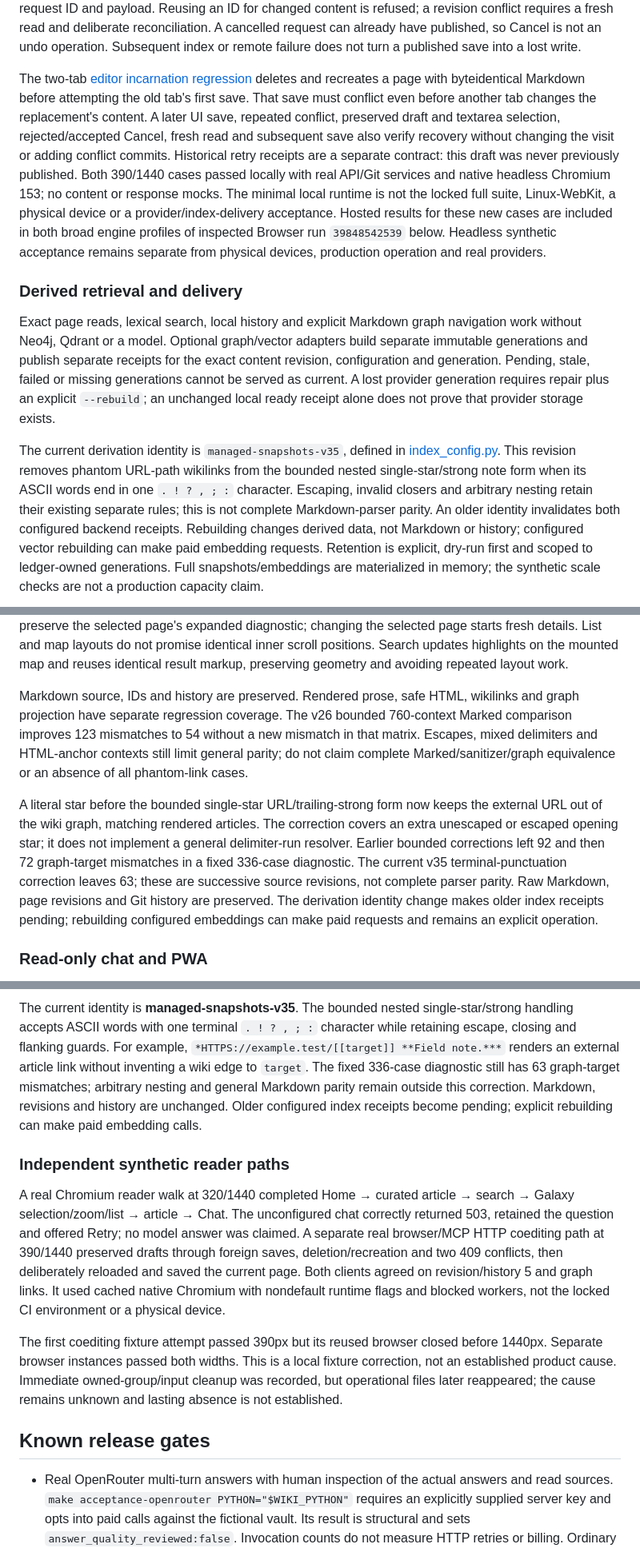
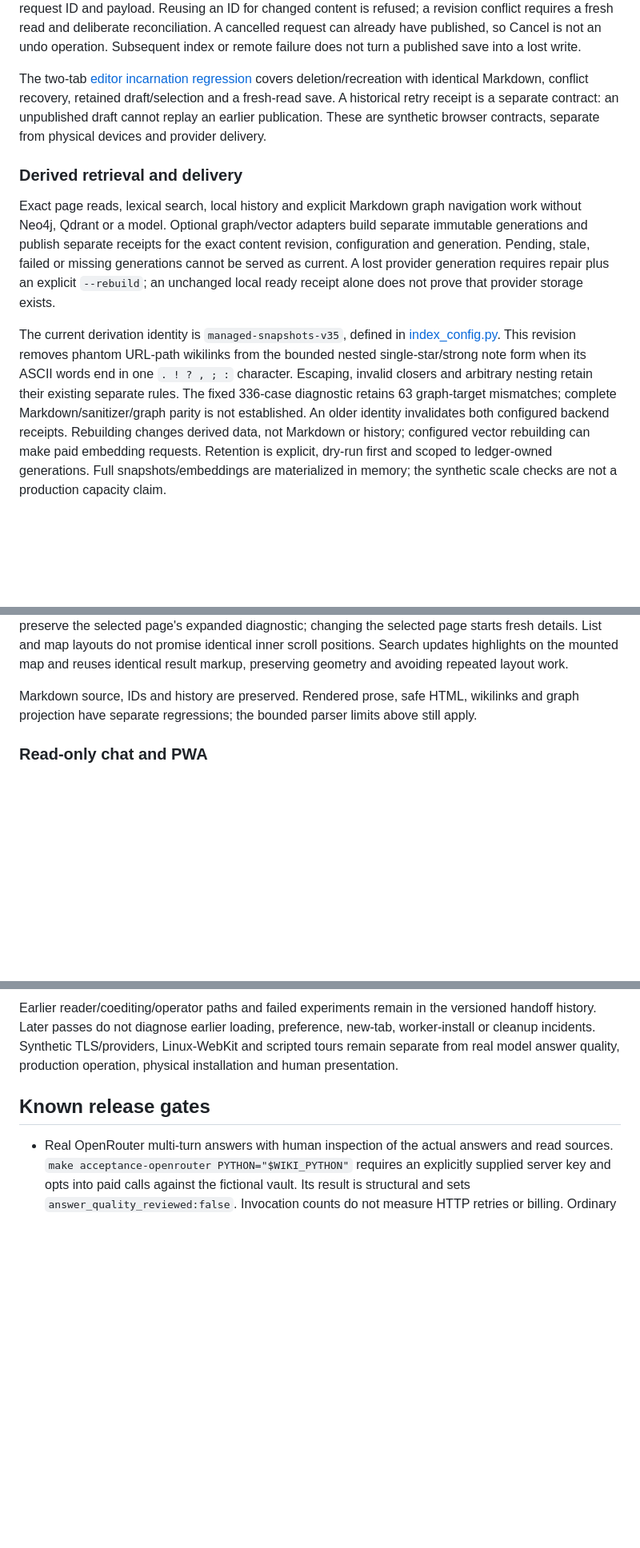
Before and after one commit to JonasKruegerCode/SecondBrain, a Markdown page: documentation/review-handoff.md, 3 parts joined by grey strips. Shown at 80% size. Rendered like a GitHub page; blank space fills up the shorter version.

```diff
--- a/documentation/review-handoff.md
+++ b/documentation/review-handoff.md
@@ -40,19 +39,10 @@ already have published, so Cancel is not an undo operation. Subsequent index or
 remote failure does not turn a published save into a lost write.
 
 The two-tab [editor incarnation regression](../frontend/e2e/editor-incarnation.spec.ts)
-deletes and recreates a page with byteidentical Markdown before attempting the
-old tab's first save. That save must conflict even before another tab changes
-the replacement's content. A later UI save, repeated conflict, preserved draft
-and textarea selection, rejected/accepted Cancel, fresh read and subsequent save
-also verify recovery without changing the visit or adding conflict commits.
-Historical retry receipts are a separate contract: this draft was never
-previously published. Both 390/1440 cases passed locally with real API/Git
-services and native headless Chromium 153; no content or response mocks. The
-minimal local runtime is not the locked full suite, Linux-WebKit, a physical
-device or a provider/index-delivery acceptance. Hosted results for these new
-cases are included in both broad engine profiles of inspected Browser run
-`39848542539` below. Headless synthetic acceptance remains separate from physical
-devices, production operation and real providers.
+covers deletion/recreation with identical Markdown, conflict recovery, retained
+draft/selection and a fresh-read save. A historical retry receipt is a separate
+contract: an unpublished draft cannot replay an earlier publication. These are
+synthetic browser contracts, separate from physical devices and provider delivery.
 
 ### Derived retrieval and delivery
 
@@ -69,7 +59,8 @@ The current derivation identity is `managed-snapshots-v35`, defined in
 This revision removes phantom URL-path wikilinks from the bounded nested
 single-star/strong note form when its ASCII words end in one `. ! ? , ; :`
 character. Escaping, invalid closers and arbitrary nesting retain their existing
-separate rules; this is not complete Markdown-parser parity.
+separate rules. The fixed 336-case diagnostic retains 63 graph-target mismatches;
+complete Markdown/sanitizer/graph parity is not established.
 An older identity invalidates both configured backend receipts. Rebuilding
 changes derived data, not Markdown or history; configured vector rebuilding can
 make paid embedding requests. Retention is explicit, dry-run first and scoped to
@@ -116,21 +107,8 @@ inner scroll positions. Search updates highlights on the mounted map and reuses
 identical result markup, preserving geometry and avoiding repeated layout work.
 
 Markdown source, IDs and history are preserved. Rendered prose, safe HTML,
-wikilinks and graph projection have separate regression coverage. The v26 bounded
-760-context Marked comparison improves 123 mismatches to 54 without a new mismatch
-in that matrix. Escapes, mixed delimiters and HTML-anchor contexts still limit
-general parity; do not claim complete Marked/sanitizer/graph equivalence or an
-absence of all phantom-link cases.
-
-A literal star before the bounded single-star URL/trailing-strong form now
-keeps the external URL out of the wiki graph, matching rendered articles.
-The correction covers an extra unescaped or escaped opening star; it does
-not implement a general delimiter-run resolver. Earlier bounded corrections left 92 and then 72 graph-target mismatches in a
-fixed 336-case diagnostic. The current v35 terminal-punctuation correction
-leaves 63; these are successive source revisions, not complete parser parity.
-Raw Markdown, page revisions and Git history are preserved. The derivation
-identity change makes older index receipts pending; rebuilding configured
-embeddings can make paid requests and remains an explicit operation.
+wikilinks and graph projection have separate regressions; the bounded parser
+limits above still apply.
 
 ### Read-only chat and PWA
 
@@ -359,29 +325,8 @@ visibility.
-The current identity is **managed-snapshots-v35**. The bounded nested
-single-star/strong handling accepts ASCII words with one terminal
-`. ! ? , ; :` character while retaining escape, closing and flanking guards.
-For example, `*HTTPS://example.test/[[target]] **Field note.***` renders an
-external article link without inventing a wiki edge to `target`.
-The fixed 336-case diagnostic still has 63 graph-target mismatches; arbitrary
-nesting and general Markdown parity remain outside this correction.
-Markdown, revisions and history are unchanged. Older configured index receipts
-become pending; explicit rebuilding can make paid embedding calls.
-
-### Independent synthetic reader paths
-
-A real Chromium reader walk at 320/1440 completed Home → curated article → search
-→ Galaxy selection/zoom/list → article → Chat. The unconfigured chat correctly
-returned 503, retained the question and offered Retry; no model answer was claimed.
-A separate real browser/MCP HTTP coediting path at 390/1440 preserved drafts
-through foreign saves, deletion/recreation and two 409 conflicts, then deliberately
-reloaded and saved the current page. Both clients agreed on revision/history 5
-and graph links. It used cached native Chromium with nondefault runtime flags
-and blocked workers, not the locked CI environment or a physical device.
-
-The first coediting fixture attempt passed 390px but its reused browser closed
-before 1440px. Separate browser instances passed both widths. This is a local
-fixture correction, not an established product cause. Immediate owned-group/input
-cleanup was recorded, but operational files later reappeared; the cause remains
-unknown and lasting absence is not established.
+Earlier reader/coediting/operator paths and failed experiments remain in the
+versioned handoff history. Later passes do not diagnose earlier loading,
+preference, new-tab, worker-install or cleanup incidents. Synthetic TLS/providers,
+Linux-WebKit and scripted tours remain separate from real model answer quality,
+production operation, physical installation and human presentation.
 
 ## Known release gates
 
```
Also changed, not shown: other parts of documentation/review-handoff.md (+48 -61 lines).
